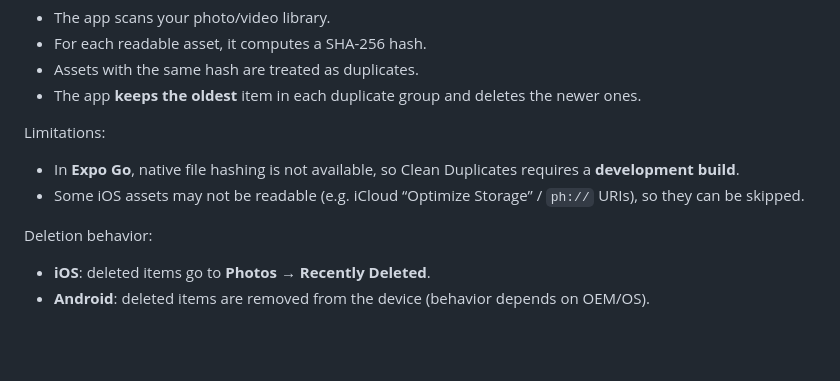
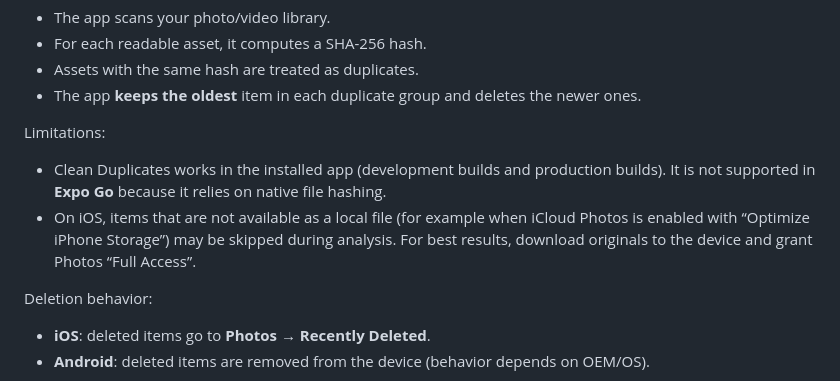
Before and after one commit to viktorvishyn369/PhotoLynk-iOS-Android, a Markdown page: README.md, the part around the change. Drawn GitHub-style; blank space fills up the shorter version.

Commit message:
docs: update clean duplicates limitations

```diff
--- a/README.md
+++ b/README.md
@@ -172,8 +172,8 @@ How it works:
 
 Limitations:
 
-- In **Expo Go**, native file hashing is not available, so Clean Duplicates requires a **development build**.
-- Some iOS assets may not be readable (e.g. iCloud “Optimize Storage” / `ph://` URIs), so they can be skipped.
+- Clean Duplicates works in the installed app (development builds and production builds). It is not supported in **Expo Go** because it relies on native file hashing.
+- On iOS, items that are not available as a local file (for example when iCloud Photos is enabled with “Optimize iPhone Storage”) may be skipped during analysis. For best results, download originals to the device and grant Photos “Full Access”.
 
 Deletion behavior:
 
```
